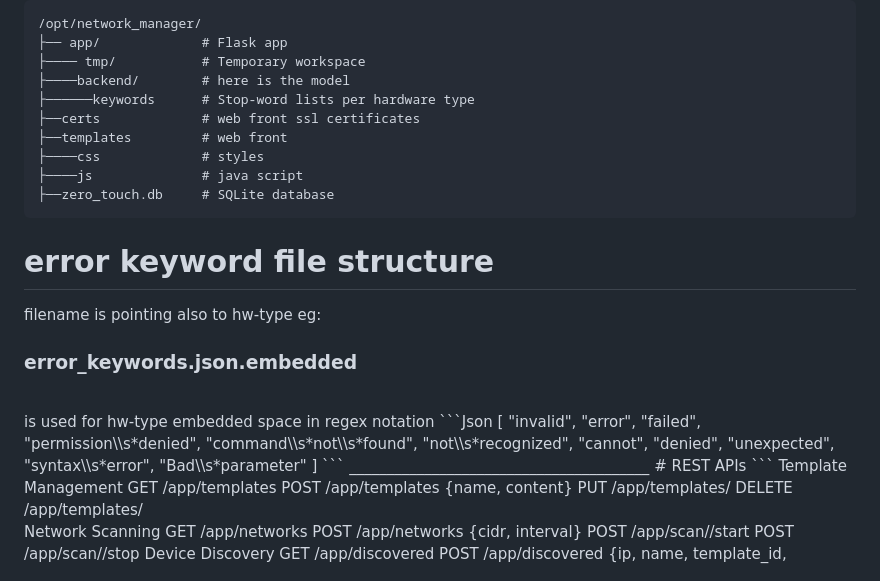
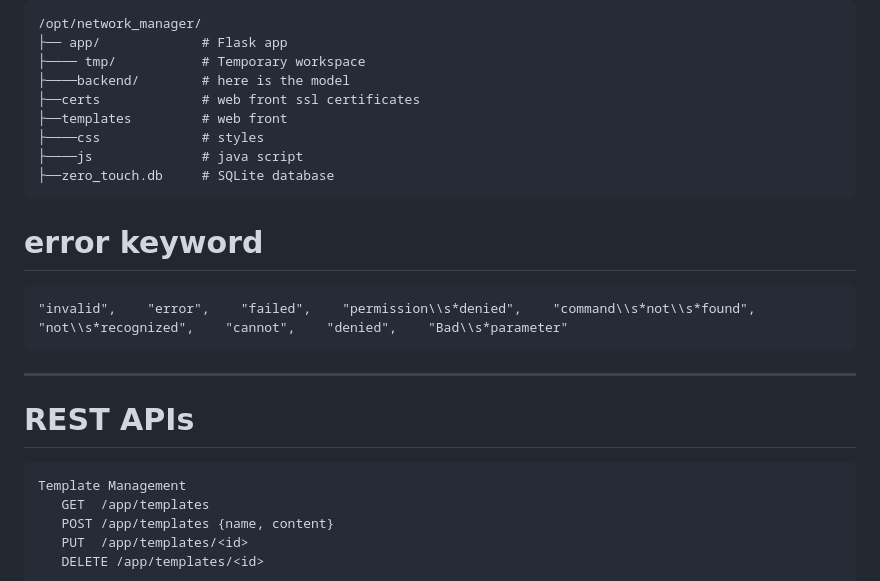
Before and after one commit to airani051346/deployDev, a Markdown page: README.md, the part around the change. Drawn GitHub-style.

````diff
--- a/README.md
+++ b/README.md
@@ -124,33 +124,18 @@ ________________________________________
 ├── app/             # Flask app
 ├──── tmp/           # Temporary workspace
 ├────backend/        # here is the model
-├──────keywords      # Stop-word lists per hardware type
 ├──certs             # web front ssl certificates
 ├──templates         # web front
 ├────css             # styles
 ├────js              # java script
 ├──zero_touch.db     # SQLite database
 ```
-# error keyword file structure
-filename is pointing also to hw-type eg:
-   <h3>error_keywords.json.embedded</h3> <br>
-is used for hw-type embedded
-space in regex notation
-```Json
-[
-    "invalid",
-    "error",
-    "failed",
-    "permission\\s*denied",
-    "command\\s*not\\s*found",
-    "not\\s*recognized",
-    "cannot",
-    "denied",
-    "unexpected",
-    "syntax\\s*error",
-    "Bad\\s*parameter"
-]
+# error keyword
+```csv
+"invalid",    "error",    "failed",    "permission\\s*denied",    "command\\s*not\\s*found",    "not\\s*recognized",    "cannot",    "denied",    "Bad\\s*parameter"
 ```
+
+
 ________________________________________
  # REST APIs
 ```
````
